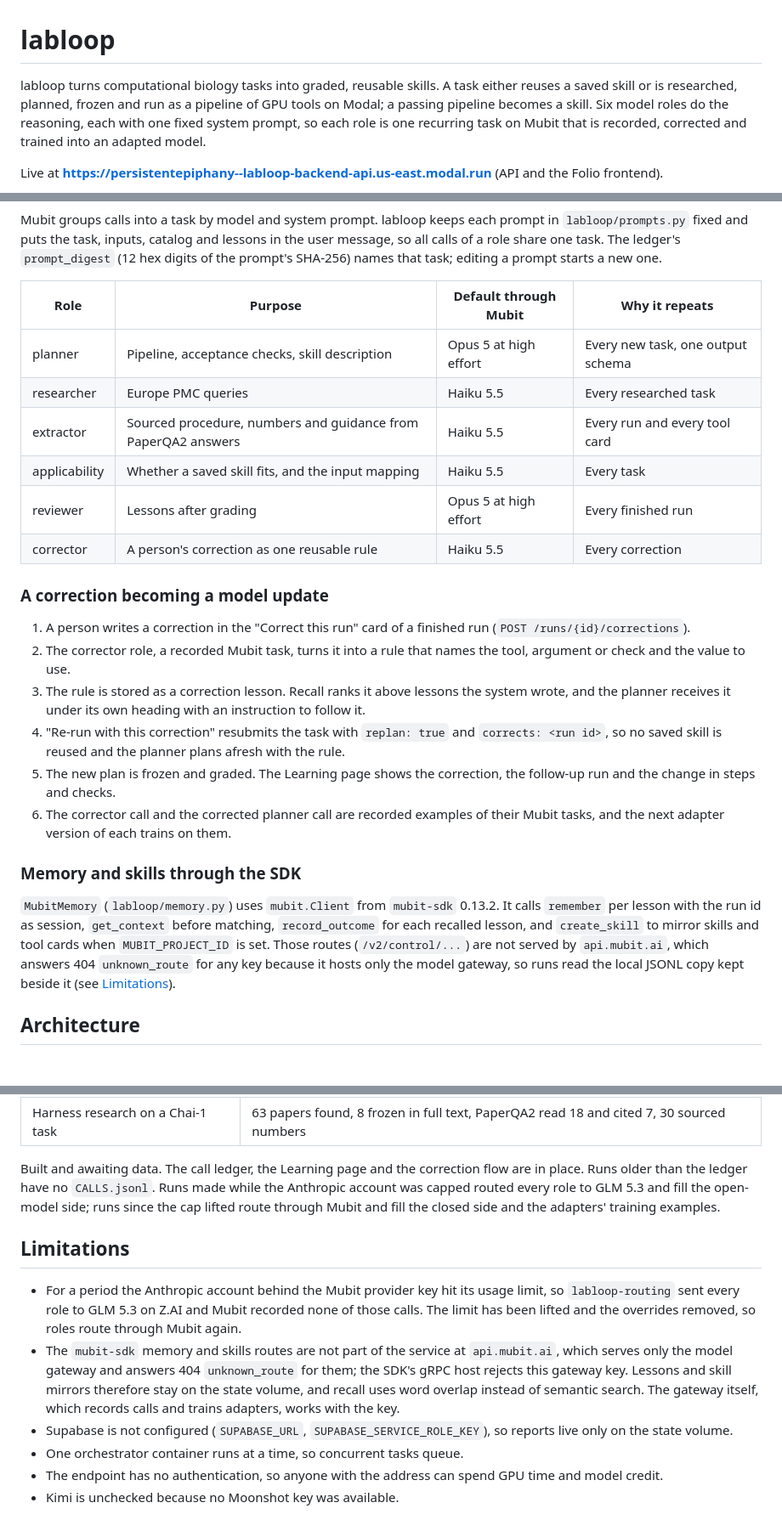
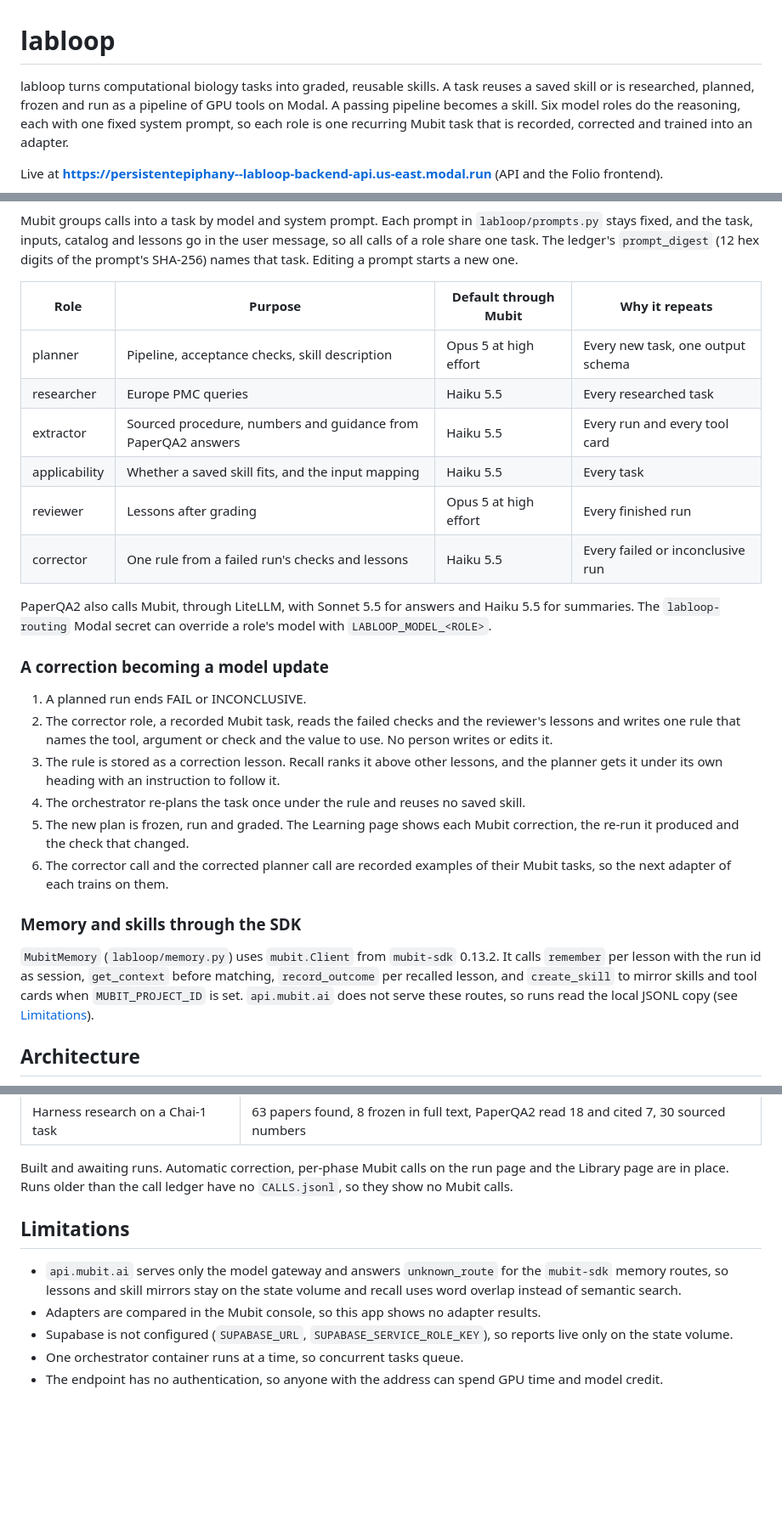
Before and after one commit to persistentepiphany/mubit-experiments-hackathon, a Markdown page: README.md, 3 parts joined by grey strips. Shown at 85% size. Rendered like a GitHub page; blank space fills up the shorter version.

Commit message:
Describe the Mubit-only routing, automatic corrections and the Library in the README

````diff
--- a/README.md
+++ b/README.md
@@ -1,6 +1,6 @@
 # labloop
 
-labloop turns computational biology tasks into graded, reusable skills. A task either reuses a saved skill or is researched, planned, frozen and run as a pipeline of GPU tools on Modal; a passing pipeline becomes a skill. Six model roles do the reasoning, each with one fixed system prompt, so each role is one recurring task on Mubit that is recorded, corrected and trained into an adapted model.
+labloop turns computational biology tasks into graded, reusable skills. A task reuses a saved skill or is researched, planned, frozen and run as a pipeline of GPU tools on Modal. A passing pipeline becomes a skill. Six model roles do the reasoning, each with one fixed system prompt, so each role is one recurring Mubit task that is recorded, corrected and trained into an adapter.
 
 Live at **https://persistentepiphany--labloop-backend-api.us-east.modal.run** (API and the Folio frontend).
 
@@ -50,6 +47,6 @@ flowchart LR
 ```
 
-Mubit groups calls into a task by model and system prompt. labloop keeps each prompt in `labloop/prompts.py` fixed and puts the task, inputs, catalog and lessons in the user message, so all calls of a role share one task. The ledger's `prompt_digest` (12 hex digits of the prompt's SHA-256) names that task; editing a prompt starts a new one.
+Mubit groups calls into a task by model and system prompt. Each prompt in `labloop/prompts.py` stays fixed, and the task, inputs, catalog and lessons go in the user message, so all calls of a role share one task. The ledger's `prompt_digest` (12 hex digits of the prompt's SHA-256) names that task. Editing a prompt starts a new one.
 
 | Role | Purpose | Default through Mubit | Why it repeats |
 | --- | --- | --- | --- |
@@ -58,20 +55,22 @@ Mubit groups calls into a task by model and system prompt. labloop keeps each pr
 | extractor | Sourced procedure, numbers and guidance from PaperQA2 answers | Haiku 5.5 | Every run and every tool card |
 | applicability | Whether a saved skill fits, and the input mapping | Haiku 5.5 | Every task |
 | reviewer | Lessons after grading | Opus 5 at high effort | Every finished run |
-| corrector | A person's correction as one reusable rule | Haiku 5.5 | Every correction |
+| corrector | One rule from a failed run's checks and lessons | Haiku 5.5 | Every failed or inconclusive run |
+
+PaperQA2 also calls Mubit, through LiteLLM, with Sonnet 5.5 for answers and Haiku 5.5 for summaries. The `labloop-routing` Modal secret can override a role's model with `LABLOOP_MODEL_<ROLE>`.
 
 ### A correction becoming a model update
 
-1. A person writes a correction in the "Correct this run" card of a finished run (`POST /runs/{id}/corrections`).
-2. The corrector role, a recorded Mubit task, turns it into a rule that names the tool, argument or check and the value to use.
-3. The rule is stored as a correction lesson. Recall ranks it above lessons the system wrote, and the planner receives it under its own heading with an instruction to follow it.
-4. "Re-run with this correction" resubmits the task with `replan: true` and `corrects: <run id>`, so no saved skill is reused and the planner plans afresh with the rule.
-5. The new plan is frozen and graded. The Learning page shows the correction, the follow-up run and the change in steps and checks.
-6. The corrector call and the corrected planner call are recorded examples of their Mubit tasks, and the next adapter version of each trains on them.
+1. A planned run ends FAIL or INCONCLUSIVE.
+2. The corrector role, a recorded Mubit task, reads the failed checks and the reviewer's lessons and writes one rule that names the tool, argument or check and the value to use. No person writes or edits it.
+3. The rule is stored as a correction lesson. Recall ranks it above other lessons, and the planner gets it under its own heading with an instruction to follow it.
+4. The orchestrator re-plans the task once under the rule and reuses no saved skill.
+5. The new plan is frozen, run and graded. The Learning page shows each Mubit correction, the re-run it produced and the check that changed.
+6. The corrector call and the corrected planner call are recorded examples of their Mubit tasks, so the next adapter of each trains on them.
 
 ### Memory and skills through the SDK
 
-`MubitMemory` (`labloop/memory.py`) uses `mubit.Client` from `mubit-sdk` 0.13.2. It calls `remember` per lesson with the run id as session, `get_context` before matching, `record_outcome` for each recalled lesson, and `create_skill` to mirror skills and tool cards when `MUBIT_PROJECT_ID` is set. Those routes (`/v2/control/...`) are not served by `api.mubit.ai`, which answers 404 `unknown_route` for any key because it hosts only the model gateway, so runs read the local JSONL copy kept beside it (see [Limitations](#limitations)).
+`MubitMemory` (`labloop/memory.py`) uses `mubit.Client` from `mubit-sdk` 0.13.2. It calls `remember` per lesson with the run id as session, `get_context` before matching, `record_outcome` per recalled lesson, and `create_skill` to mirror skills and tool cards when `MUBIT_PROJECT_ID` is set. `api.mubit.ai` does not serve these routes, so runs read the local JSONL copy (see [Limitations](#limitations)).
 
 ## Architecture
 
@@ -194,13 +195,12 @@ Verified live on Modal and through the deployed API.
 | 1UBQ via `fetch_pdb` and ESMFold | pLDDT 90.5, pTM 0.83, PASS |
 | Harness research on a Chai-1 task | 63 papers found, 8 frozen in full text, PaperQA2 read 18 and cited 7, 30 sourced numbers |
 
-Built and awaiting data. The call ledger, the Learning page and the correction flow are in place. Runs older than the ledger have no `CALLS.jsonl`. Runs made while the Anthropic account was capped routed every role to GLM 5.3 and fill the open-model side; runs since the cap lifted route through Mubit and fill the closed side and the adapters' training examples.
+Built and awaiting runs. Automatic correction, per-phase Mubit calls on the run page and the Library page are in place. Runs older than the call ledger have no `CALLS.jsonl`, so they show no Mubit calls.
 
 ## Limitations
 
-- For a period the Anthropic account behind the Mubit provider key hit its usage limit, so `labloop-routing` sent every role to GLM 5.3 on Z.AI and Mubit recorded none of those calls. The limit has been lifted and the overrides removed, so roles route through Mubit again.
-- The `mubit-sdk` memory and skills routes are not part of the service at `api.mubit.ai`, which serves only the model gateway and answers 404 `unknown_route` for them; the SDK's gRPC host rejects this gateway key. Lessons and skill mirrors therefore stay on the state volume, and recall uses word overlap instead of semantic search. The gateway itself, which records calls and trains adapters, works with the key.
+- `api.mubit.ai` serves only the model gateway and answers `unknown_route` for the `mubit-sdk` memory routes, so lessons and skill mirrors stay on the state volume and recall uses word overlap instead of semantic search.
+- Adapters are compared in the Mubit console, so this app shows no adapter results.
 - Supabase is not configured (`SUPABASE_URL`, `SUPABASE_SERVICE_ROLE_KEY`), so reports live only on the state volume.
 - One orchestrator container runs at a time, so concurrent tasks queue.
 - The endpoint has no authentication, so anyone with the address can spend GPU time and model credit.
-- Kimi is unchecked because no Moonshot key was available.
````
Also changed, not shown: other parts of README.md (+31 -32 lines).
